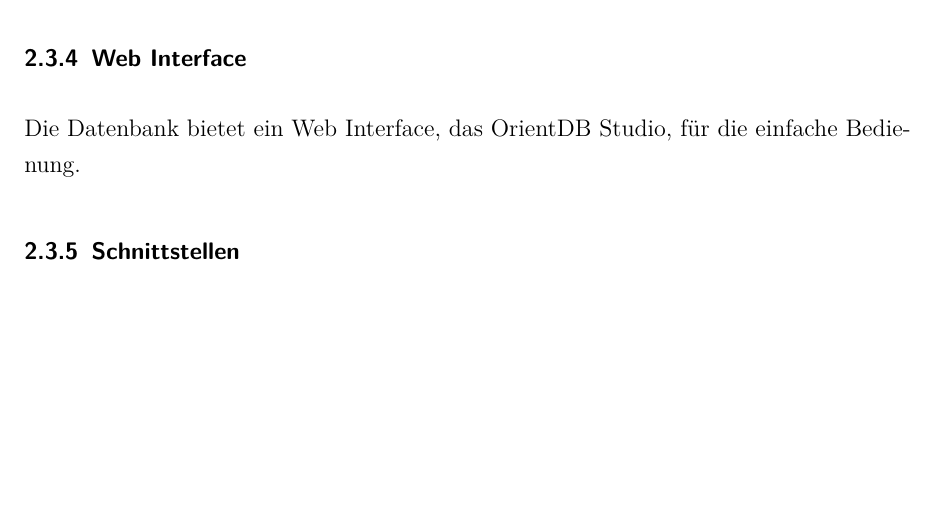
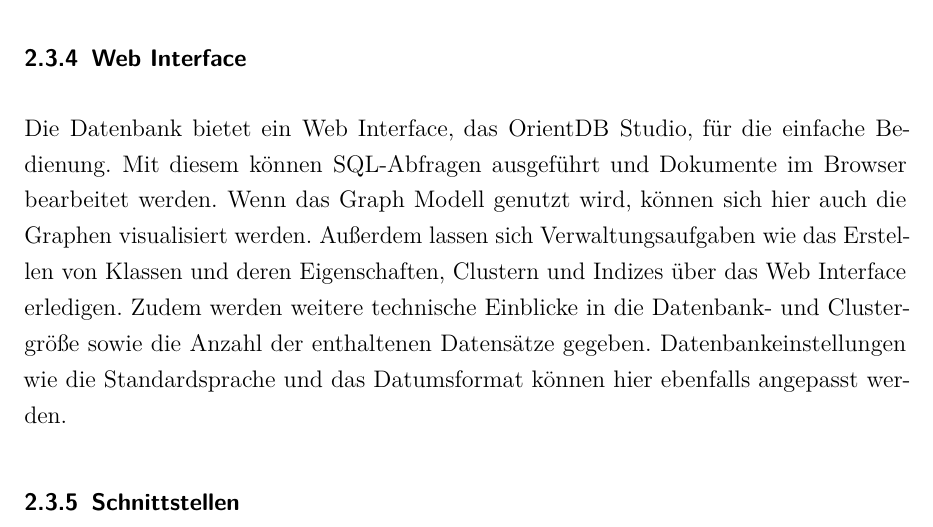
Before and after one commit to alexandermenze/wdk-analyse, a LaTeX thesis (latex/Thesis.tex, which reads latex/chapter/Grundlagen.tex): part of page 12 of 20, cut so that both start at the same text, the shorter picture padded with empty space. Compiled offline with pdfLaTeX.

Commit message:
Web interface done

```diff
--- a/latex/chapter/Grundlagen.tex
+++ b/latex/chapter/Grundlagen.tex
@@ -119,7 +121,7 @@ Statt eine neue Abfragesprache zu entwerfen nutzt OrientDB die aus relationalen
 % Export der Datenbank
 % technische Informationen über die Klassen und dazu die Cluster und Anzahl Records
 
-Die Datenbank bietet ein Web Interface, das OrientDB Studio, für die einfache Bedienung.
+Die Datenbank bietet ein Web Interface, das OrientDB Studio, für die einfache Bedienung. Mit diesem können \gls{SQL}-Abfragen ausgeführt und Dokumente im Browser bearbeitet werden. Wenn das Graph Modell genutzt wird, können sich hier auch die Graphen visualisiert werden. Außerdem lassen sich Verwaltungsaufgaben wie das Erstellen von Klassen und deren Eigenschaften, Clustern und Indizes über das Web Interface erledigen. Zudem werden weitere technische Einblicke in die Datenbank- und Clustergröße sowie die Anzahl der enthaltenen Datensätze gegeben. Datenbankeinstellungen wie die Standardsprache und das Datumsformat können hier ebenfalls angepasst werden.
 
 \subsubsection{Schnittstellen}
 % http://orientdb.com/docs/2.2.x/Programming-Language-Bindings.html
```
Also changed, not shown: latex/chapter/Grundlagen.tex (2 more changed lines).
